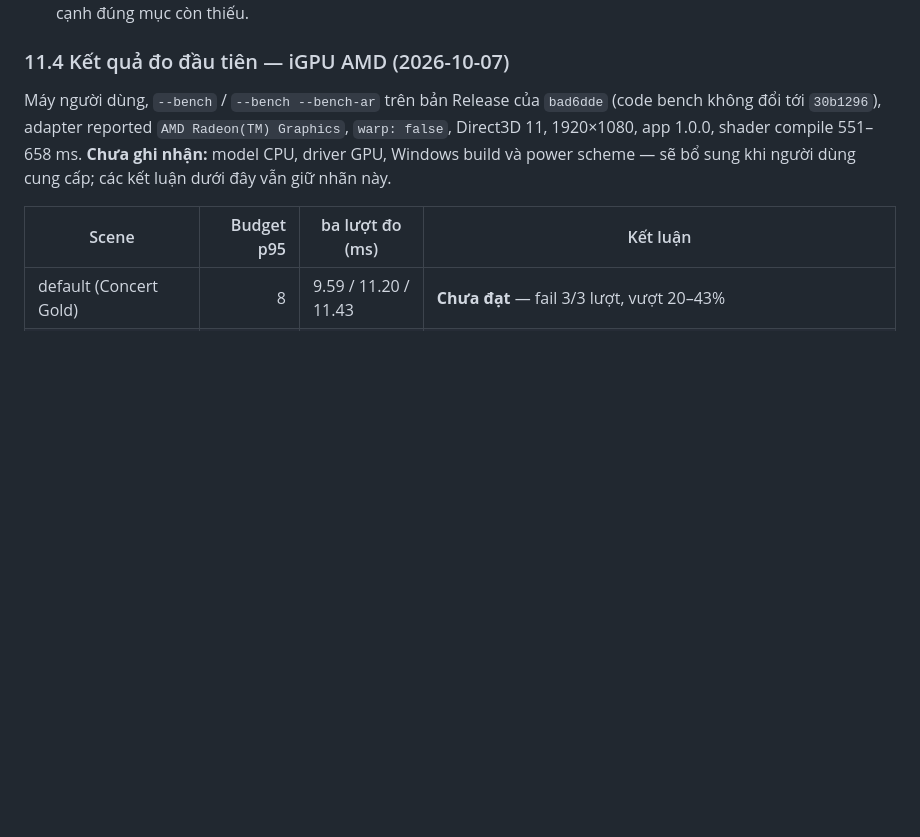
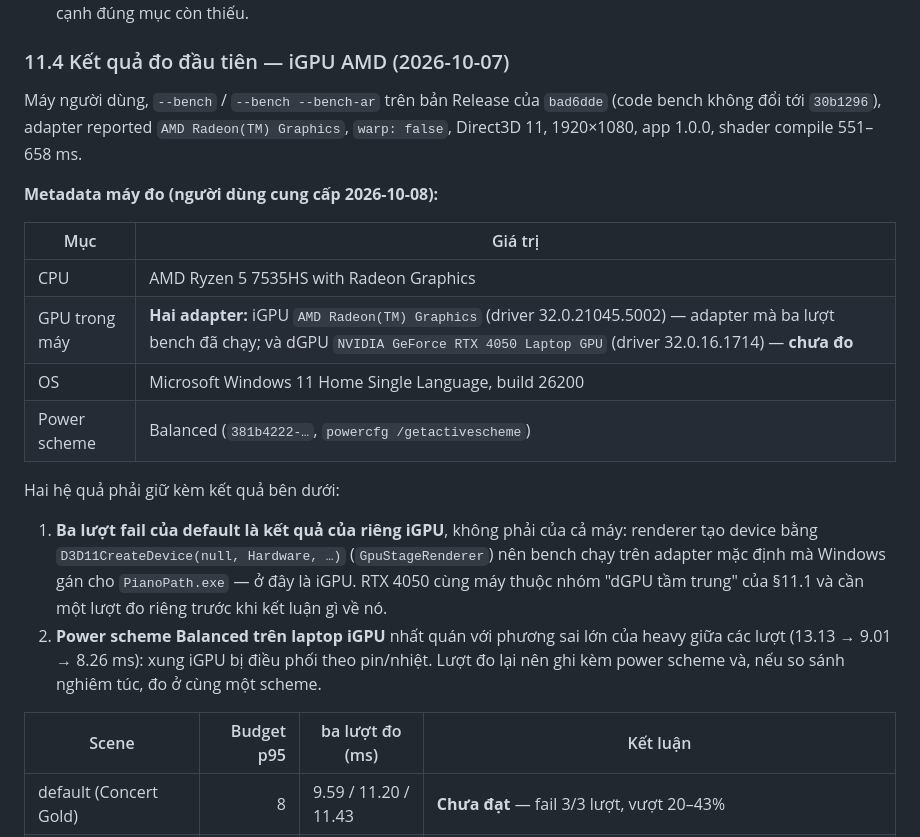
Before and after one commit to lxmtuu/PianoPath, a Markdown page: docs/VISUAL-EFFECTS-MASTER-ROADMAP.md, the part around the change. GitHub-like rendering; blank space fills up the shorter version.

Commit message:
docs: record the measurement machine's metadata in the hardware gate
Ryzen 5 7535HS, Windows 11 build 26200, Balanced power scheme, and the fact
that the machine carries two adapters: the three default-scene fails belong to
the iGPU alone (D3D11CreateDevice picks the OS default adapter), while the
RTX 4050 Laptop GPU in the same machine is still unmeasured. Balanced power on
a laptop iGPU also matches the heavy-scene variance across runs.

Co-authored-by: arena-agent <297053741+arena-agent@users.noreply.github.com>

```diff
--- a/docs/VISUAL-EFFECTS-MASTER-ROADMAP.md
+++ b/docs/VISUAL-EFFECTS-MASTER-ROADMAP.md
@@ -514,8 +514,26 @@ Ghi đủ model GPU/CPU/camera/MIDI, driver/Windows build, độ phân giải m
 
 Máy người dùng, `--bench` / `--bench --bench-ar` trên bản Release của `bad6dde` (code bench không đổi
 tới `30b1296`), adapter reported `AMD Radeon(TM) Graphics`, `warp: false`, Direct3D 11, 1920×1080,
-app 1.0.0, shader compile 551–658 ms. **Chưa ghi nhận:** model CPU, driver GPU, Windows build và
-power scheme — sẽ bổ sung khi người dùng cung cấp; các kết luận dưới đây vẫn giữ nhãn này.
+app 1.0.0, shader compile 551–658 ms.
+
+**Metadata máy đo (người dùng cung cấp 2026-10-08):**
+
+| Mục | Giá trị |
+|---|---|
+| CPU | AMD Ryzen 5 7535HS with Radeon Graphics |
+| GPU trong máy | **Hai adapter:** iGPU `AMD Radeon(TM) Graphics` (driver 32.0.21045.5002) — adapter mà ba lượt bench đã chạy; và dGPU `NVIDIA GeForce RTX 4050 Laptop GPU` (driver 32.0.16.1714) — **chưa đo** |
+| OS | Microsoft Windows 11 Home Single Language, build 26200 |
+| Power scheme | Balanced (`381b4222-…`, `powercfg /getactivescheme`) |
+
+Hai hệ quả phải giữ kèm kết quả bên dưới:
+
+1. **Ba lượt fail của default là kết quả của riêng iGPU**, không phải của cả máy: renderer tạo device
+   bằng `D3D11CreateDevice(null, Hardware, …)` (`GpuStageRenderer`) nên bench chạy trên adapter mặc
+   định mà Windows gán cho `PianoPath.exe` — ở đây là iGPU. RTX 4050 cùng máy thuộc nhóm "dGPU tầm
+   trung" của §11.1 và cần một lượt đo riêng trước khi kết luận gì về nó.
+2. **Power scheme Balanced trên laptop iGPU** nhất quán với phương sai lớn của heavy giữa các lượt
+   (13.13 → 9.01 → 8.26 ms): xung iGPU bị điều phối theo pin/nhiệt. Lượt đo lại nên ghi kèm power
+   scheme và, nếu so sánh nghiêm túc, đo ở cùng một scheme.
 
 | Scene | Budget p95 | ba lượt đo (ms) | Kết luận |
 |---|---:|---|---|
```
